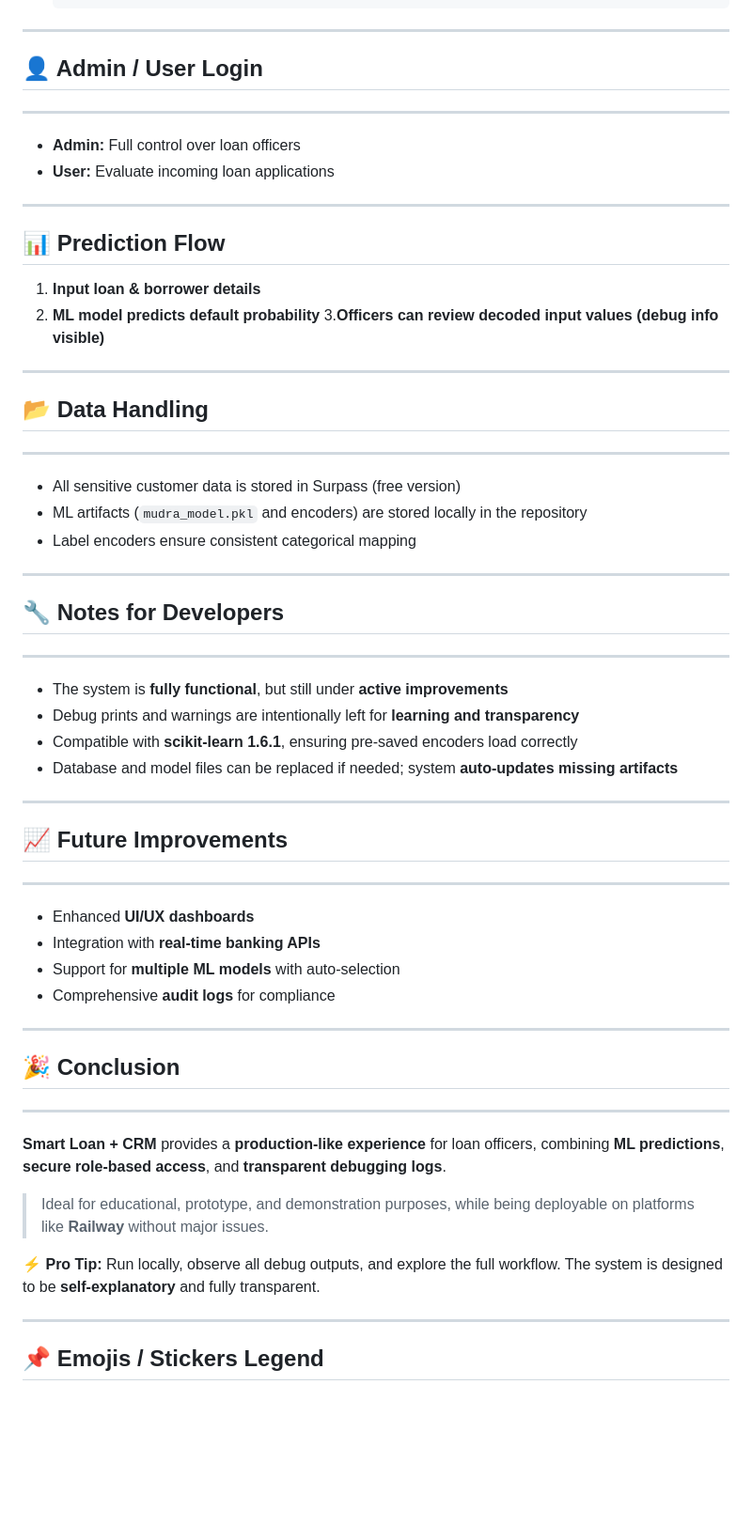
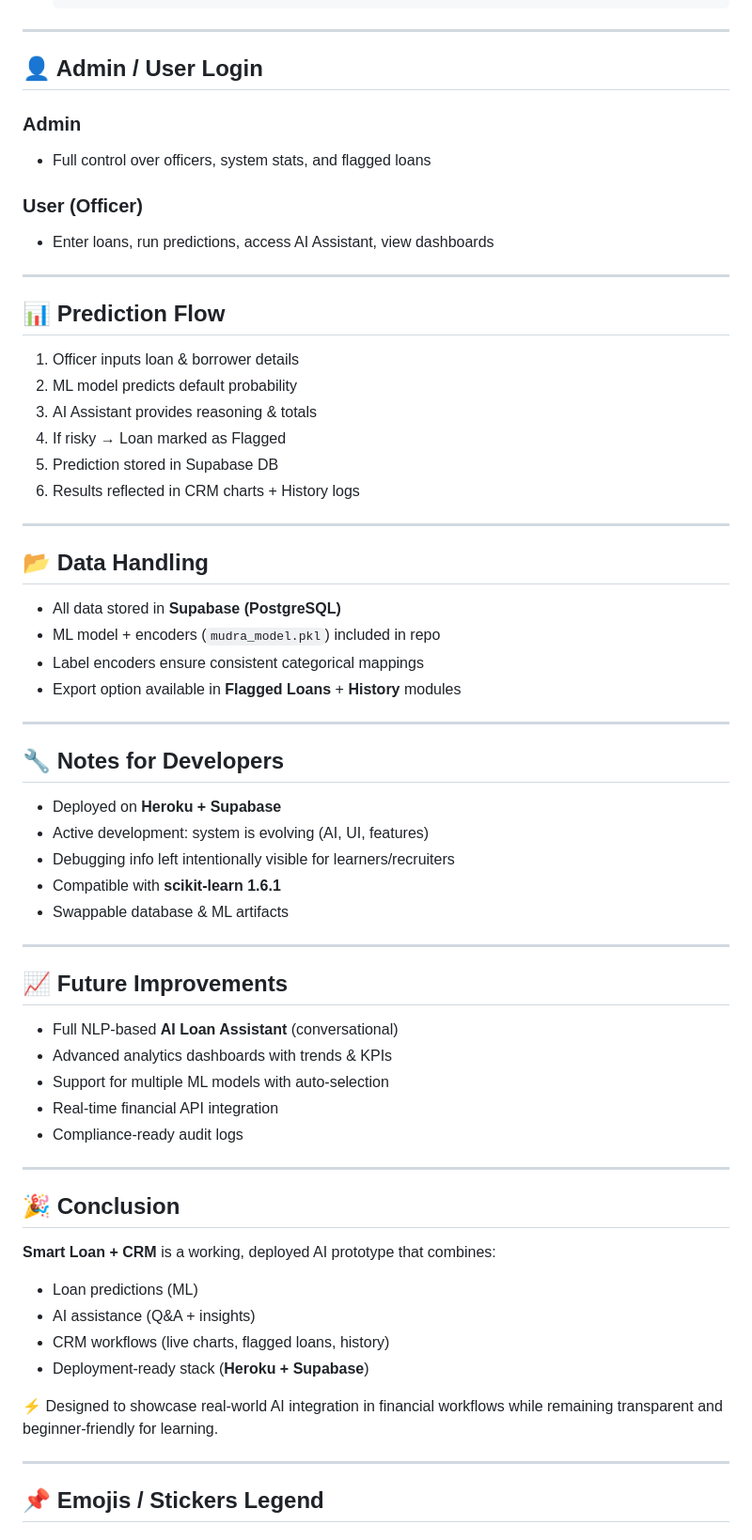
Before and after one commit to gurveersingh25/smart-loan-crm, a Markdown page: README.md, the part around one of its changes. Shown at 94% size. Rendered like a GitHub page; blank space fills up the shorter version.

```diff
--- a/README.md
+++ b/README.md
@@ -62,52 +91,64 @@ This platform allows:
 ---
 
 ## 👤 Admin / User Login
+
+### Admin
+- Full control over officers, system stats, and flagged loans
+
+### User (Officer)
+- Enter loans, run predictions, access AI Assistant, view dashboards
+
 ---
-- **Admin:** Full control over loan officers
-- **User:** Evaluate incoming loan applications
----
-
 
 ## 📊 Prediction Flow
 
-1. **Input loan & borrower details**
-2. **ML model predicts default probability**
-3.**Officers can review decoded input values (debug info visible)**
+1. Officer inputs loan & borrower details
+2. ML model predicts default probability
+3. AI Assistant provides reasoning & totals
+4. If risky → Loan marked as Flagged
+5. Prediction stored in Supabase DB
+6. Results reflected in CRM charts + History logs
 
 ---
 
 ## 📂 Data Handling
----
-- All sensitive customer data is stored in Surpass (free version)
-- ML artifacts (`mudra_model.pkl` and encoders) are stored locally in the repository
-- Label encoders ensure consistent categorical mapping
+
+- All data stored in **Supabase (PostgreSQL)**
+- ML model + encoders (`mudra_model.pkl`) included in repo
+- Label encoders ensure consistent categorical mappings
+- Export option available in **Flagged Loans** + **History** modules
+
 ---
 
 ## 🔧 Notes for Developers
----
-- The system is **fully functional**, but still under **active improvements**
-- Debug prints and warnings are intentionally left for **learning and transparency**
-- Compatible with **scikit-learn 1.6.1**, ensuring pre-saved encoders load correctly
-- Database and model files can be replaced if needed; system **auto-updates missing artifacts**
+
+- Deployed on **Heroku + Supabase**
+- Active development: system is evolving (AI, UI, features)
+- Debugging info left intentionally visible for learners/recruiters
+- Compatible with **scikit-learn 1.6.1**
+- Swappable database & ML artifacts
 
 ---
 
 ## 📈 Future Improvements
----
-- Enhanced **UI/UX dashboards**
-- Integration with **real-time banking APIs**
-- Support for **multiple ML models** with auto-selection
-- Comprehensive **audit logs** for compliance
+
+- Full NLP-based **AI Loan Assistant** (conversational)
+- Advanced analytics dashboards with trends & KPIs
+- Support for multiple ML models with auto-selection
+- Real-time financial API integration
+- Compliance-ready audit logs
 
 ---
 
 ## 🎉 Conclusion
----
-**Smart Loan + CRM** provides a **production-like experience** for loan officers, combining **ML predictions**, **secure role-based access**, and **transparent debugging logs**.
 
-> Ideal for educational, prototype, and demonstration purposes, while being deployable on platforms like **Railway** without major issues.
+**Smart Loan + CRM** is a working, deployed AI prototype that combines:
+- Loan predictions (ML)
+- AI assistance (Q&A + insights)
+- CRM workflows (live charts, flagged loans, history)
+- Deployment-ready stack (**Heroku + Supabase**)
 
-⚡ **Pro Tip:** Run locally, observe all debug outputs, and explore the full workflow. The system is designed to be **self-explanatory** and fully transparent.
+⚡ Designed to showcase real-world AI integration in financial workflows while remaining transparent and beginner-friendly for learning.
 
 ---
 
```
Also changed, not shown: other parts of README.md (+59 -30 lines).
